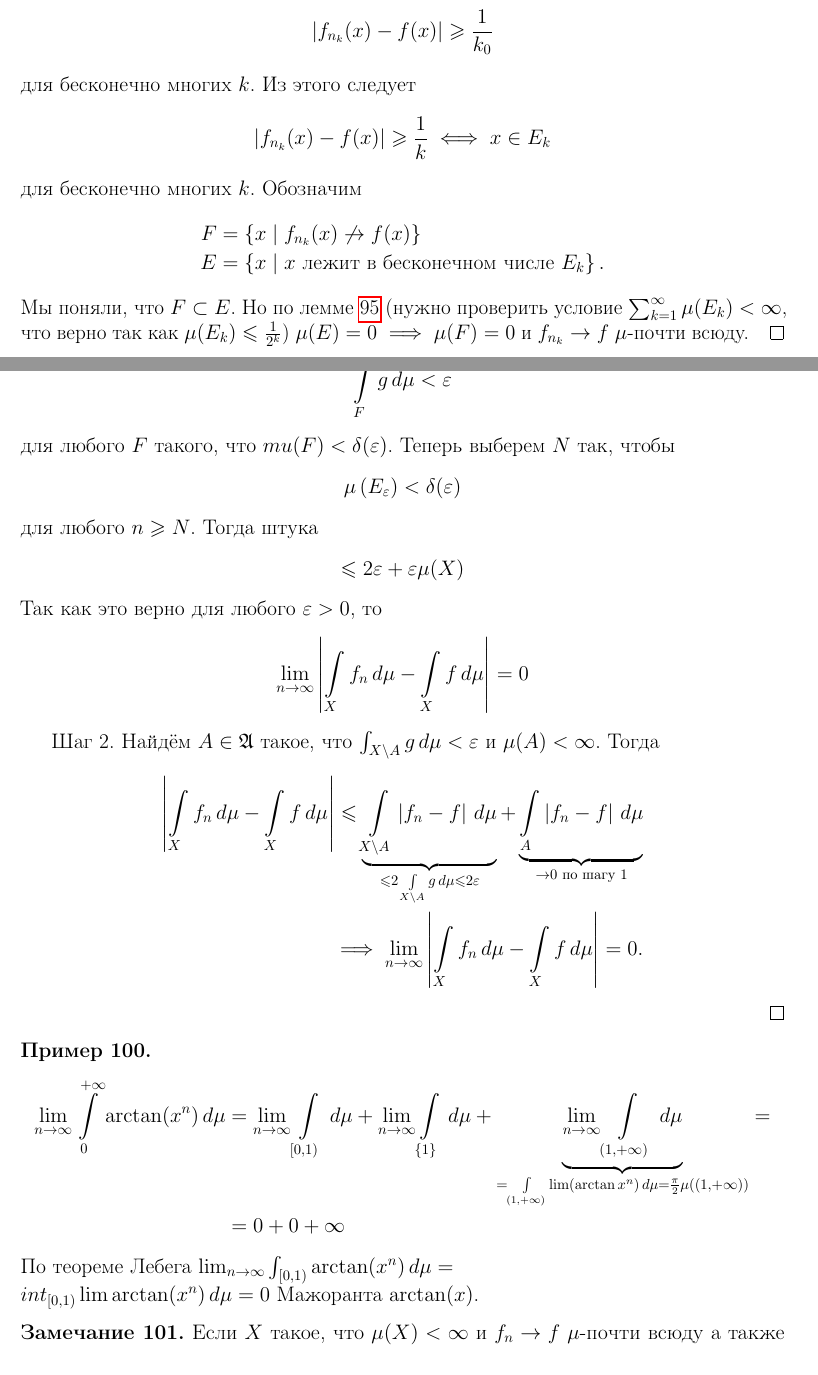
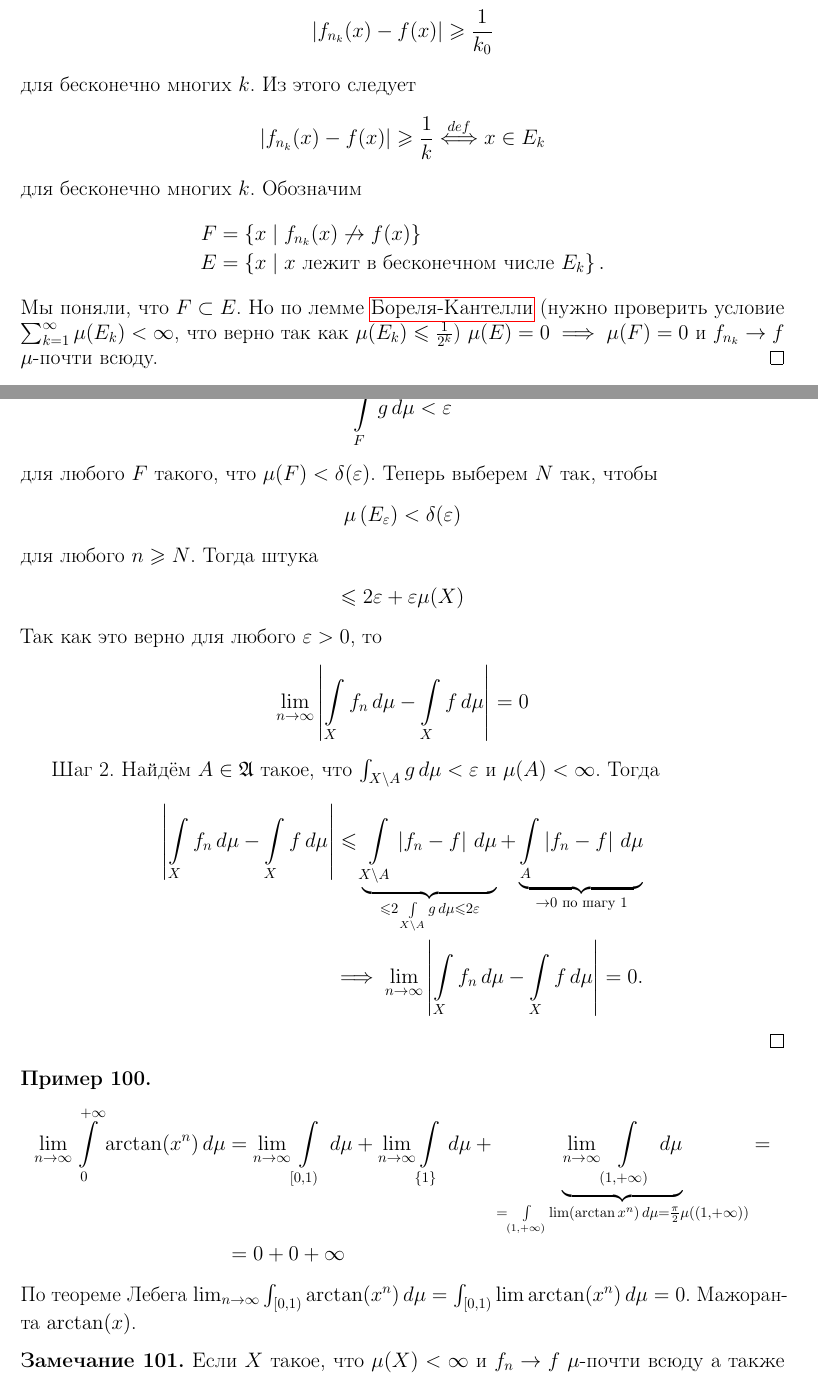
Before and after one commit to koreshaSp/matan2, a LaTeX document (main.tex, which reads sections/05.tex): two parts of pages 39 and 40 of 79, joined at a grey line, cut so that both start at the same text. Compiled offline with pdfLaTeX.

Commit message:
Missed backslashes, typos, a better reference name

```diff
--- a/sections/05.tex
+++ b/sections/05.tex
@@ -158,11 +158,11 @@
 для любого $n \geqslant n_k$. Так можно сделать, так как $f_n \xrightarrow{\mu} f$. Возьмём любое $x \in X$. Если $f_{n_k}(x)$ не сходится к $f(x)$, то существует $k_0 \in \N$ такое , что \begin{align*}
  \left| f_{n_k}(x) - f(x) \right| \geqslant \frac{1}{k_0}
 \end{align*} для бесконечно многих $k$. Из этого следует  \begin{align*}
-\left| f_{n_k}(x) - f(x) \right| \geqslant \frac{1}{k} \iff x \in E_k
+\left| f_{n_k}(x) - f(x) \right| \geqslant \frac{1}{k} \overset{def}{\iff} x \in E_k
 \end{align*} для бесконечно многих $k$. Обозначим \begin{align*}
 F &= \left\{ x \mid f_{n_k}(x) \not\to f(x) \right\} \\
 E &= \left\{ x \mid x \text{ лежит в бесконечном числе $E_k$} \right\}
-.\end{align*} Мы поняли, что $F \subset E$. Но по лемме \ref{lemma:borel-cantelli} (нужно проверить условие $\sum_{k=1}^{\infty} \mu(E_k) < \infty$, что верно так как $\mu(E_k) \leqslant \frac{1}{2^{k}}$) $\mu(E) = 0 \implies \mu(F) = 0$ и $f_{n_k} \to f$ $\mu$-почти всюду.
+.\end{align*} Мы поняли, что $F \subset E$. Но по лемме \hyperref[lemma:borel-cantelli]{Бореля-Кантелли} (нужно проверить условие $\sum_{k=1}^{\infty} \mu(E_k) < \infty$, что верно так как $\mu(E_k) \leqslant \frac{1}{2^{k}}$) $\mu(E) = 0 \implies \mu(F) = 0$ и $f_{n_k} \to f$ $\mu$-почти всюду.
 \end{proof}
 \begin{crly}
  Если $f_n \to f$ $\mu$-почти всюду и $f_n \xrightarrow{\mu} g$, то $f=g$ $\mu$-почти всюду.
@@ -187,7 +187,7 @@ E &= \left\{ x \mid x \text{ лежит в бесконечном числе $E_
   &= 2 \int\limits_{E_{\eps}} g \, d\mu  + \eps \mu(X)
  ,\end{align*} где $E_{\eps} = \left\{ x \mid \left| f_n - f \right| \geqslant \eps \right\}$. По абсолютной непрерывности интеграла \begin{align*}
   \int\limits_{F} g \, d\mu < \eps
- \end{align*} для любого $F$ такого, что $mu(F) < \delta(\eps)$. Теперь выберем $N$ так, чтобы \begin{align*}
+ \end{align*} для любого $F$ такого, что $\mu(F) < \delta(\eps)$. Теперь выберем $N$ так, чтобы \begin{align*}
  \mu \left( E_{\eps} \right) < \delta(\eps)
  \end{align*} для любого $n\geqslant N$. Тогда штука \begin{align*}
   \leqslant 2\eps + \eps \mu(X)
@@ -204,7 +204,7 @@ E &= \left\{ x \mid x \text{ лежит в бесконечном числе $E_
  \begin{align*}
   \lim_{n \to \infty} \int\limits_{0}^{+\infty} \arctan(x^{n}) \, d\mu  &= \lim_{n \to \infty}  \int\limits_{[0, 1)} \, d\mu + \lim_{n \to \infty}\int\limits_{\left\{ 1 \right\}} \, d\mu + \underbrace{\lim_{n\to \infty} \int\limits_{(1, +\infty)}  \, d\mu}_{= \int\limits_{(1, +\infty)} \lim (\arctan x^{n}) \, d\mu = \frac{\pi}{2} \mu((1, +\infty))  }        = \\
   &= 0 + 0 + \infty
- \end{align*} По теореме Лебега $\lim_{n \to \infty} \int_{[0, 1)} \arctan(x^{n}) \, d\mu = \\int_{[0, 1)} \lim \arctan (x^{n}) \, d\mu     = 0 $ Мажоранта $\arctan(x)$.
+ \end{align*} По теореме Лебега $\lim_{n \to \infty} \int_{[0, 1)} \arctan(x^{n}) \, d\mu = \int_{[0, 1)} \lim \arctan (x^{n}) \, d\mu     = 0 $. Мажоранта $\arctan(x)$.
 \end{exmpl}
 \begin{remrk}
  Если $X$ такое, что $\mu(X) < \infty$ и $f_n \to f$ $\mu$-почти всюду а также $\left| f_n \right| \leqslant C$ для любого $n$ (равномерно ограничены). Тогда \begin{align*}
```
Also changed, not shown: sections/04.tex (+1 -1 lines).
